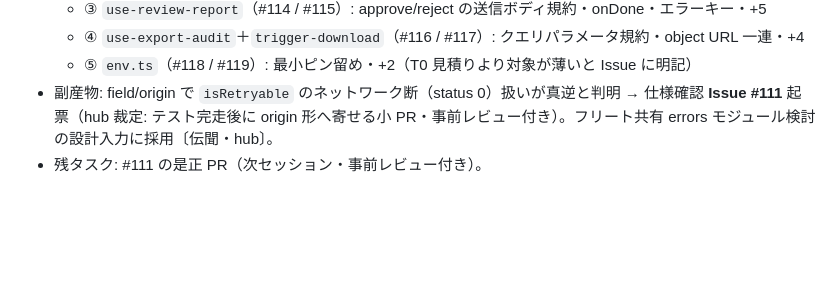
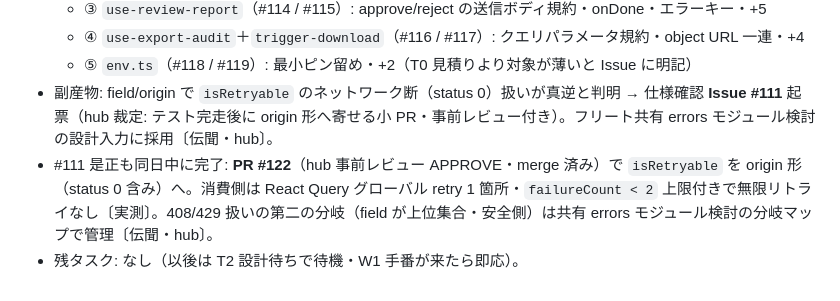
Before and after one commit to hideyukiMORI/nene-field, a Markdown page: docs/daily/2026-07-18.md, the part around the change. Drawn GitHub-style; blank space fills up the shorter version.

Commit message:
docs(daily): #111 是正の同日完了（PR #122）を記帳し残タスクを更新する (#123) (#124)
Co-authored-by: Claude Fable 5 <noreply@anthropic.com>

```diff
--- a/docs/daily/2026-07-18.md
+++ b/docs/daily/2026-07-18.md
@@ -57,4 +57,5 @@
   - ④ `use-export-audit`＋`trigger-download`（#116 / #117）: クエリパラメータ規約・object URL 一連・+4
   - ⑤ `env.ts`（#118 / #119）: 最小ピン留め・+2（T0 見積りより対象が薄いと Issue に明記）
 - 副産物: field/origin で `isRetryable` のネットワーク断（status 0）扱いが真逆と判明 → 仕様確認 **Issue #111** 起票（hub 裁定: テスト完走後に origin 形へ寄せる小 PR・事前レビュー付き）。フリート共有 errors モジュール検討の設計入力に採用〔伝聞・hub〕。
-- 残タスク: #111 の是正 PR（次セッション・事前レビュー付き）。
+- #111 是正も同日中に完了: **PR #122**（hub 事前レビュー APPROVE・merge 済み）で `isRetryable` を origin 形（status 0 含み）へ。消費側は React Query グローバル retry 1 箇所・`failureCount < 2` 上限付きで無限リトライなし〔実測〕。408/429 扱いの第二の分岐（field が上位集合・安全側）は共有 errors モジュール検討の分岐マップで管理〔伝聞・hub〕。
+- 残タスク: なし（以後は T2 設計待ちで待機・W1 手番が来たら即応）。
```
